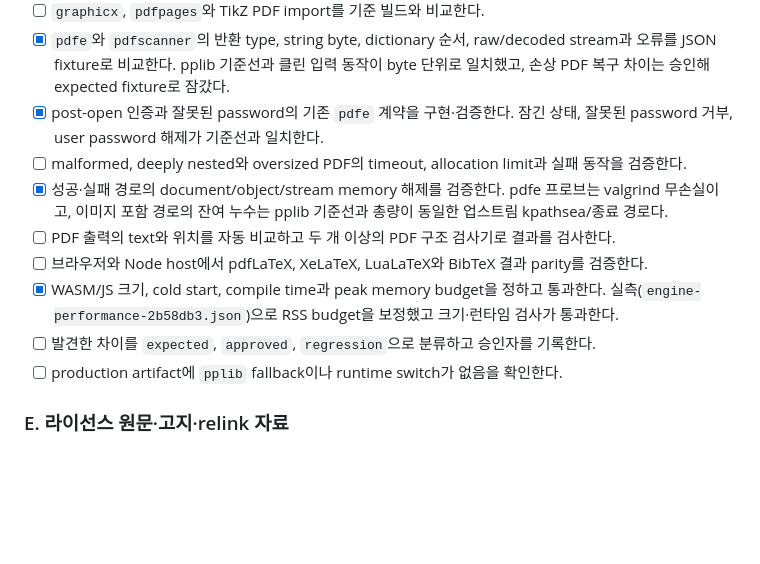
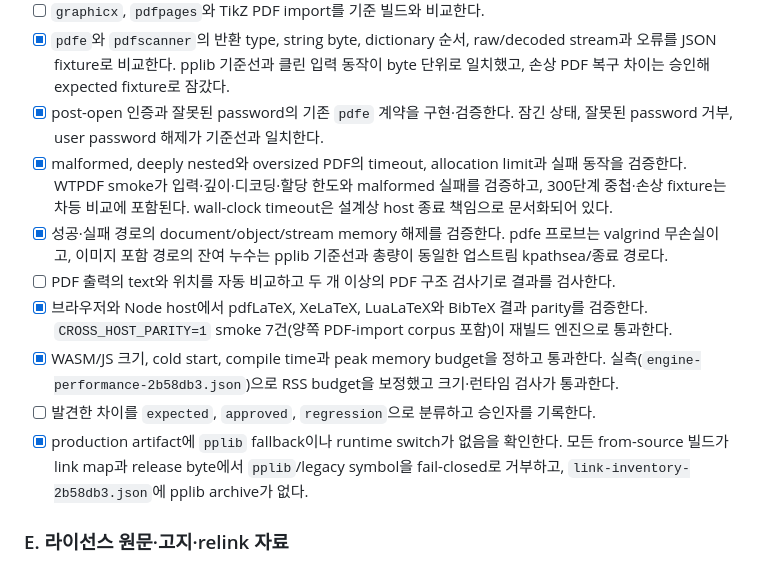
Before and after one commit to corca-ai/wasmtex, a Markdown page: fix-license.md, the part around the change. Rendered like a GitHub page; blank space fills up the shorter version.

Commit message:
docs: check off verified D-stage gates
Cross-host parity (7/7 including both PDF-import corpora), resource-limit
and malformed-input verification via the WTPDF smoke and differentials,
and the pplib-absence fail-closed scans are all evidenced against the
2b58db3 candidate.

Co-Authored-By: Claude Fable 5 <noreply@anthropic.com>

```diff
--- a/fix-license.md
+++ b/fix-license.md
@@ -117,13 +117,13 @@ glue, WASM과 포맷은 npm 패키지의 MIT 표지만으로 배포하지 않고
 - [ ] `graphicx`, `pdfpages`와 TikZ PDF import를 기준 빌드와 비교한다.
 - [x] `pdfe`와 `pdfscanner`의 반환 type, string byte, dictionary 순서, raw/decoded stream과 오류를 JSON fixture로 비교한다. pplib 기준선과 클린 입력 동작이 byte 단위로 일치했고, 손상 PDF 복구 차이는 승인해 expected fixture로 잠갔다.
 - [x] post-open 인증과 잘못된 password의 기존 `pdfe` 계약을 구현·검증한다. 잠긴 상태, 잘못된 password 거부, user password 해제가 기준선과 일치한다.
-- [ ] malformed, deeply nested와 oversized PDF의 timeout, allocation limit과 실패 동작을 검증한다.
+- [x] malformed, deeply nested와 oversized PDF의 timeout, allocation limit과 실패 동작을 검증한다. WTPDF smoke가 입력·깊이·디코딩·할당 한도와 malformed 실패를 검증하고, 300단계 중첩·손상 fixture는 차등 비교에 포함된다. wall-clock timeout은 설계상 host 종료 책임으로 문서화되어 있다.
 - [x] 성공·실패 경로의 document/object/stream memory 해제를 검증한다. pdfe 프로브는 valgrind 무손실이고, 이미지 포함 경로의 잔여 누수는 pplib 기준선과 총량이 동일한 업스트림 kpathsea/종료 경로다.
 - [ ] PDF 출력의 text와 위치를 자동 비교하고 두 개 이상의 PDF 구조 검사기로 결과를 검사한다.
-- [ ] 브라우저와 Node host에서 pdfLaTeX, XeLaTeX, LuaLaTeX와 BibTeX 결과 parity를 검증한다.
+- [x] 브라우저와 Node host에서 pdfLaTeX, XeLaTeX, LuaLaTeX와 BibTeX 결과 parity를 검증한다. `CROSS_HOST_PARITY=1` smoke 7건(양쪽 PDF-import corpus 포함)이 재빌드 엔진으로 통과한다.
 - [x] WASM/JS 크기, cold start, compile time과 peak memory budget을 정하고 통과한다. 실측(`engine-performance-2b58db3.json`)으로 RSS budget을 보정했고 크기·런타임 검사가 통과한다.
 - [ ] 발견한 차이를 `expected`, `approved`, `regression`으로 분류하고 승인자를 기록한다.
-- [ ] production artifact에 `pplib` fallback이나 runtime switch가 없음을 확인한다.
+- [x] production artifact에 `pplib` fallback이나 runtime switch가 없음을 확인한다. 모든 from-source 빌드가 link map과 release byte에서 `pplib`/legacy symbol을 fail-closed로 거부하고, `link-inventory-2b58db3.json`에 pplib archive가 없다.
 
 ### E. 라이선스 원문·고지·relink 자료
 
```
